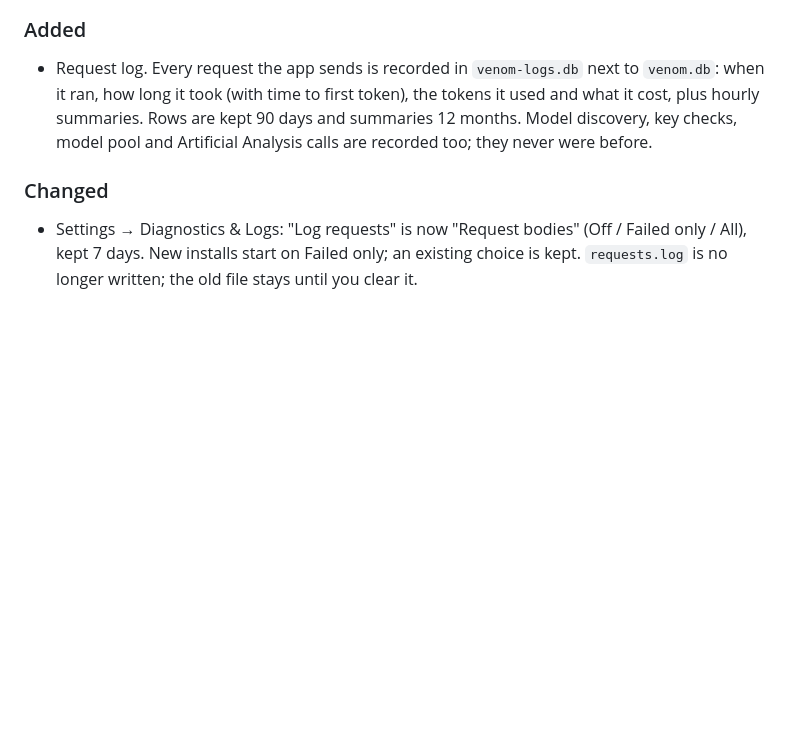
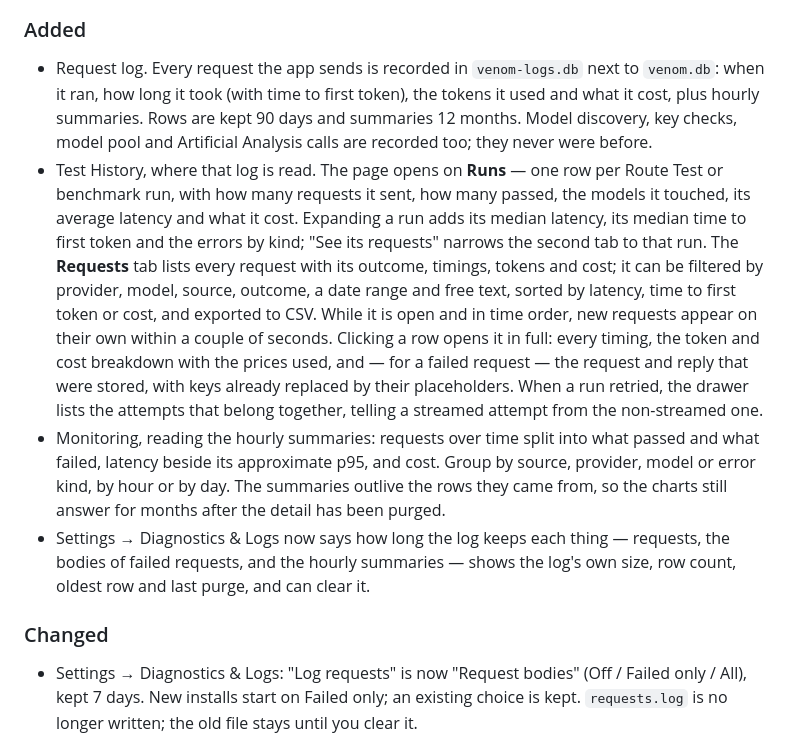
Before and after one commit to VENOMDRMSUPPORT/upstream-checker, a Markdown page: CHANGELOG.md, the part around the change. GitHub-like rendering; blank space fills up the shorter version.

Commit message:
docs: release notes for the log pages
The Unreleased section described the request log and never said where
to read it — the exact gap the rule holding the logging branch for its
pages exists to prevent. Test History with its Runs and Requests tabs,
Monitoring, and the retention controls are named as a user meets them.

```diff
--- a/CHANGELOG.md
+++ b/CHANGELOG.md
@@ -14,6 +14,29 @@ and this project adheres to [Semantic Versioning](https://semver.org/spec/v2.0.0
   are kept 90 days and summaries 12 months. Model discovery, key checks,
   model pool and Artificial Analysis calls are recorded too; they never were
   before.
+- Test History, where that log is read. The page opens on **Runs** — one row
+  per Route Test or benchmark run, with how many requests it sent, how many
+  passed, the models it touched, its average latency and what it cost.
+  Expanding a run adds its median latency, its median time to first token and
+  the errors by kind; "See its requests" narrows the second tab to that run.
+  The **Requests** tab lists every request with its outcome, timings, tokens
+  and cost; it can be filtered by provider, model, source, outcome, a date
+  range and free text, sorted by latency, time to first token or cost, and
+  exported to CSV. While it is open and in time order, new requests appear on
+  their own within a couple of seconds. Clicking a row opens it in full:
+  every timing, the token and cost breakdown with the prices used, and — for
+  a failed request — the request and reply that were stored, with keys
+  already replaced by their placeholders. When a run retried, the drawer
+  lists the attempts that belong together, telling a streamed attempt from
+  the non-streamed one.
+- Monitoring, reading the hourly summaries: requests over time split into
+  what passed and what failed, latency beside its approximate p95, and cost.
+  Group by source, provider, model or error kind, by hour or by day. The
+  summaries outlive the rows they came from, so the charts still answer for
+  months after the detail has been purged.
+- Settings → Diagnostics & Logs now says how long the log keeps each thing —
+  requests, the bodies of failed requests, and the hourly summaries — shows
+  the log's own size, row count, oldest row and last purge, and can clear it.
 
 ### Changed
 - Settings → Diagnostics & Logs: "Log requests" is now "Request bodies"
```
